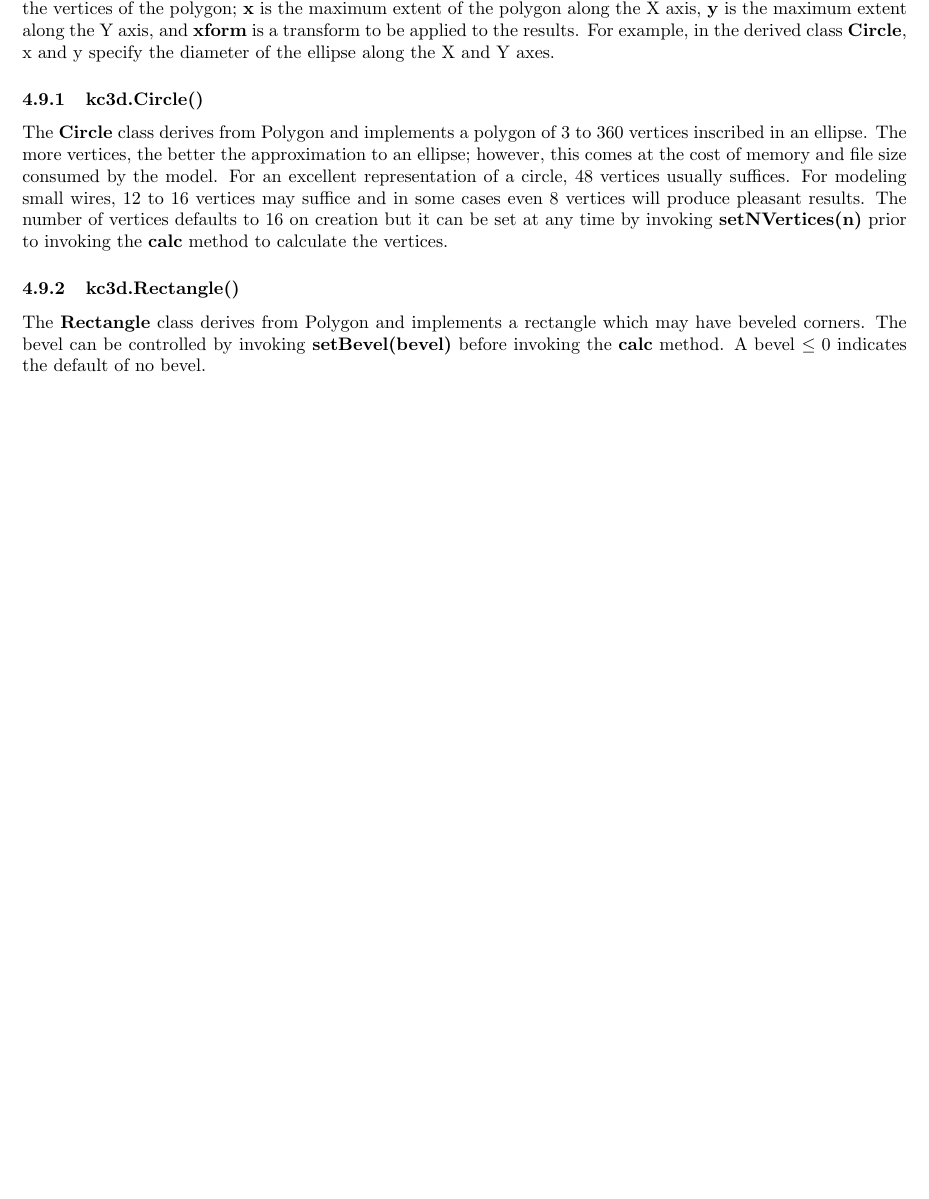
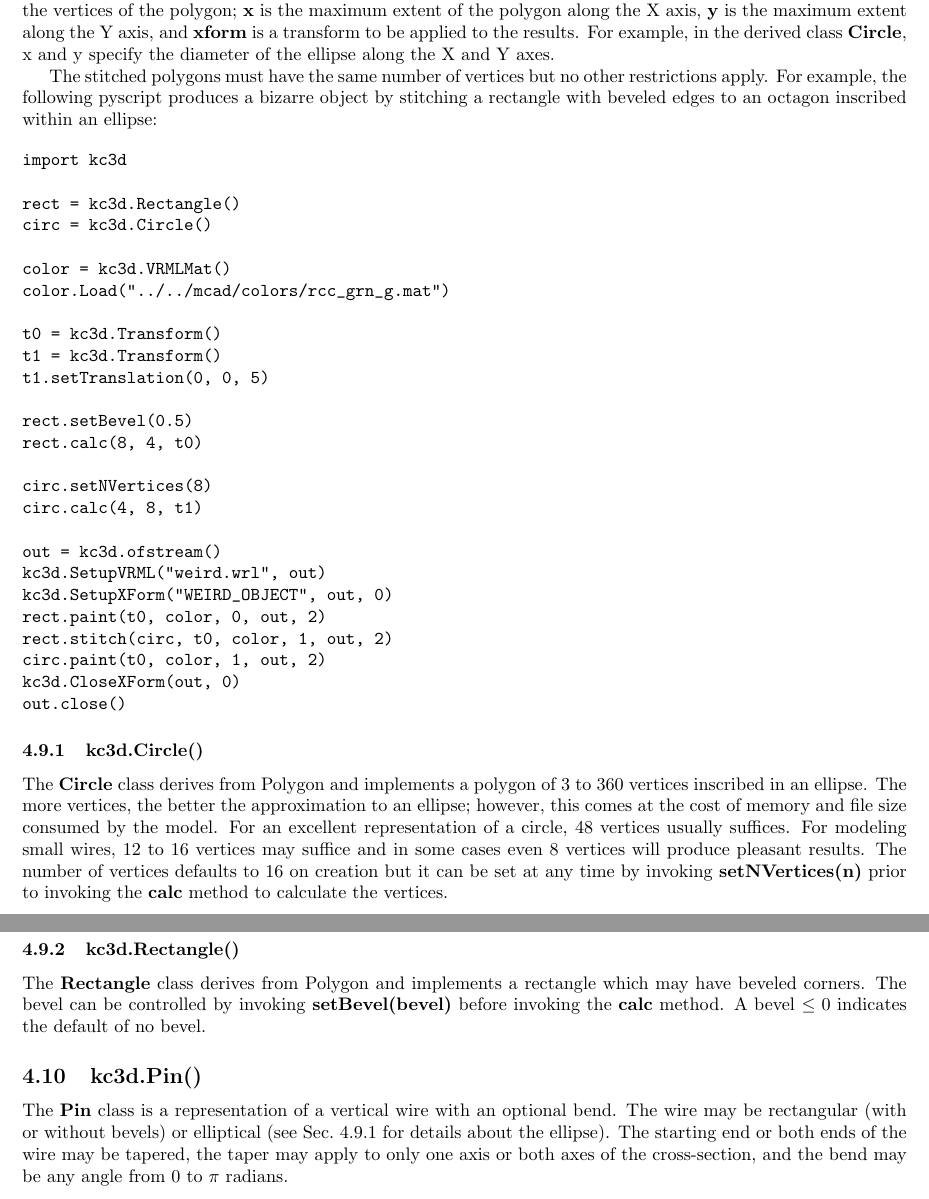
Before and after one commit to cbernardo/kicad3Dmodels, a LaTeX document (docs/python/kc3d.tex): part of page 7 of 7 before the commit and two parts of pages 7 and 8 of 8 after it, the two joined at a grey line, cut so that both start at the same text, the shorter picture padded with empty space. Compiled offline with pdfLaTeX.

```diff
--- a/docs/python/kc3d.tex
+++ b/docs/python/kc3d.tex
@@ -448,7 +448,41 @@
 For example, in the derived class \textbf{Circle}, x and y specify the diameter
 of the ellipse along the X and Y axes.
 
+The stitched polygons must have the same number of vertices but no other restrictions
+apply.  For example, the following pyscript produces a bizarre object by stitching a
+rectangle with beveled edges to an octagon inscribed within an ellipse:
+
+\begin{verbatim}
+import kc3d
+
+rect = kc3d.Rectangle()
+circ = kc3d.Circle()
+
+color = kc3d.VRMLMat()
+color.Load("../../mcad/colors/rcc_grn_g.mat")
+
+t0 = kc3d.Transform()
+t1 = kc3d.Transform()
+t1.setTranslation(0, 0, 5)
+
+rect.setBevel(0.5)
+rect.calc(8, 4, t0)
+
+circ.setNVertices(8)
+circ.calc(4, 8, t1)
+
+out = kc3d.ofstream()
+kc3d.SetupVRML("weird.wrl", out)
+kc3d.SetupXForm("WEIRD_OBJECT", out, 0)
+rect.paint(t0, color, 0, out, 2)
+rect.stitch(circ, t0, color, 1, out, 2)
+circ.paint(t0, color, 1, out, 2)
+kc3d.CloseXForm(out, 0)
+out.close()
+\end{verbatim}
+
 \subsubsection{kc3d.Circle()}
+\label{sec:kc3dCircle}
 The \textbf{Circle} class derives from Polygon and implements a polygon of
 3 to 360 vertices inscribed in an ellipse.  The more vertices, the better the approximation
 to an ellipse; however, this comes at the cost of memory and file size consumed by the
@@ -463,4 +497,11 @@
 may have beveled corners. The bevel can be controlled by invoking \textbf{setBevel(bevel)}
 before invoking the \textbf{calc} method. A bevel $\le0$ indicates the default of no bevel.
 
+\subsection{kc3d.Pin()}
+The \textbf{Pin} class is a representation of a vertical wire with an optional bend. The wire
+may be rectangular (with or without bevels) or elliptical (see Sec.~\ref{sec:kc3dCircle} for
+details about the ellipse). The starting end or both ends of the wire may be tapered, the taper
+may apply to only one axis or both axes of the cross-section, and the bend may be any angle
+from 0 to $\pi$ radians.
+
 \end{document}
```
Also changed, not shown: CMakeLists.txt (+1 -1 lines), 8 other files.
